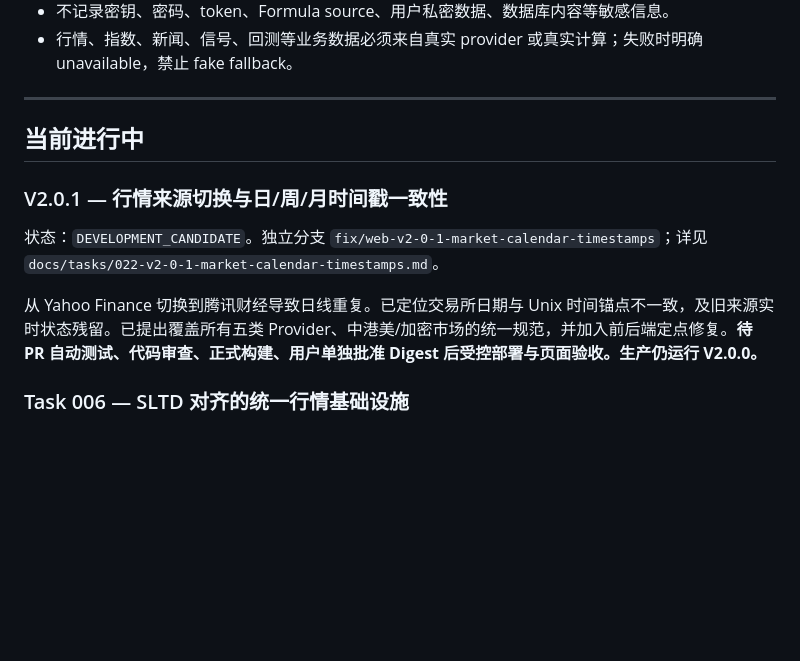
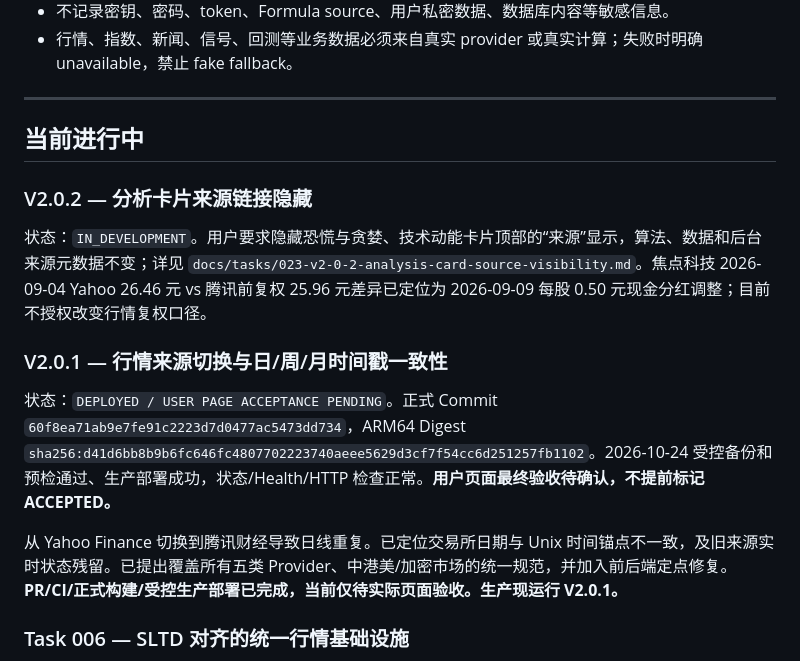
Before and after one commit to kuashan/huntalpha, a Markdown page: docs/product-worklog.md, the part around the change. Rendered like a GitHub page; blank space fills up the shorter version.

Commit message:
docs(v2.0.2): update deployed V2.0.1 status and record requested source link removal

```diff
--- a/docs/product-worklog.md
+++ b/docs/product-worklog.md
@@ -15,11 +15,16 @@
 
 ## 当前进行中
 
+### V2.0.2 — 分析卡片来源链接隐藏
+
+状态：`IN_DEVELOPMENT`。用户要求隐藏恐慌与贪婪、技术动能卡片顶部的“来源”显示，算法、数据和后台来源元数据不变；详见 `docs/tasks/023-v2-0-2-analysis-card-source-visibility.md`。焦点科技 2026-09-04 Yahoo 26.46 元 vs 腾讯前复权 25.96 元差异已定位为 2026-09-09 每股 0.50 元现金分红调整；目前不授权改变行情复权口径。
+
+
 ### V2.0.1 — 行情来源切换与日/周/月时间戳一致性
 
-状态：`DEVELOPMENT_CANDIDATE`。独立分支 `fix/web-v2-0-1-market-calendar-timestamps`；详见 `docs/tasks/022-v2-0-1-market-calendar-timestamps.md`。
+状态：`DEPLOYED / USER PAGE ACCEPTANCE PENDING`。正式 Commit `60f8ea71ab9e7fe91c2223d7d0477ac5473dd734`，ARM64 Digest `sha256:d41d6bb8b9b6fc646fc4807702223740aeee5629d3cf7f54cc6d251257fb1102`。2026-10-24 受控备份和预检通过、生产部署成功，状态/Health/HTTP 检查正常。**用户页面最终验收待确认，不提前标记 ACCEPTED。**
 
-从 Yahoo Finance 切换到腾讯财经导致日线重复。已定位交易所日期与 Unix 时间锚点不一致，及旧来源实时状态残留。已提出覆盖所有五类 Provider、中港美/加密市场的统一规范，并加入前后端定点修复。**待 PR 自动测试、代码审查、正式构建、用户单独批准 Digest 后受控部署与页面验收。生产仍运行 V2.0.0。**
+从 Yahoo Finance 切换到腾讯财经导致日线重复。已定位交易所日期与 Unix 时间锚点不一致，及旧来源实时状态残留。已提出覆盖所有五类 Provider、中港美/加密市场的统一规范，并加入前后端定点修复。**PR/CI/正式构建/受控生产部署已完成，当前仅待实际页面验收。生产现运行 V2.0.1。**
 
 
 ### Task 006 — SLTD 对齐的统一行情基础设施
```
